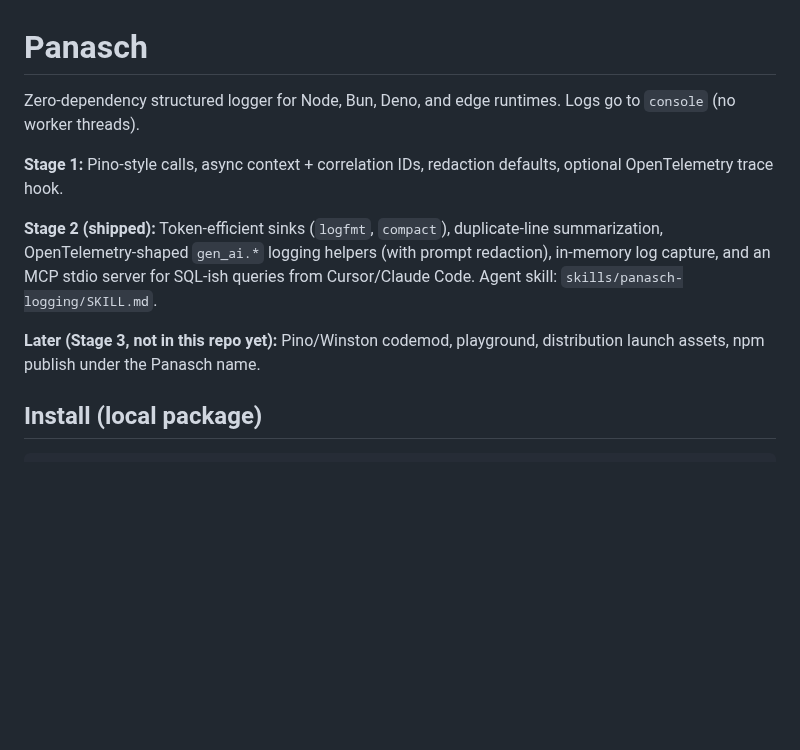
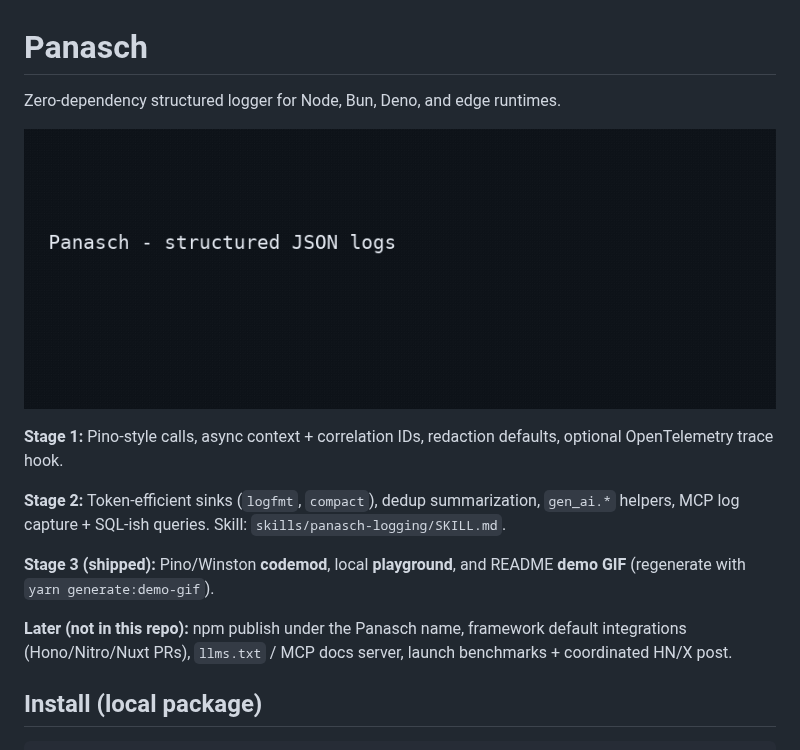
Before and after one commit to ikrishg/panasch, a Markdown page: README.md, the part around one of its changes. GitHub-like rendering; pictures changed too: docs/demo.gif (added); blank space fills up the shorter version.

```diff
--- a/README.md
+++ b/README.md
@@ -1,12 +1,16 @@
 # Panasch
 
-Zero-dependency structured logger for Node, Bun, Deno, and edge runtimes. Logs go to `console` (no worker threads).
+Zero-dependency structured logger for Node, Bun, Deno, and edge runtimes.
+
+![Panasch logging demo](docs/demo.gif)
 
 **Stage 1:** Pino-style calls, async context + correlation IDs, redaction defaults, optional OpenTelemetry trace hook.
 
-**Stage 2 (shipped):** Token-efficient sinks (`logfmt`, `compact`), duplicate-line summarization, OpenTelemetry-shaped `gen_ai.*` logging helpers (with prompt redaction), in-memory log capture, and an MCP stdio server for SQL-ish queries from Cursor/Claude Code. Agent skill: `skills/panasch-logging/SKILL.md`.
+**Stage 2:** Token-efficient sinks (`logfmt`, `compact`), dedup summarization, `gen_ai.*` helpers, MCP log capture + SQL-ish queries. Skill: `skills/panasch-logging/SKILL.md`.
 
-**Later (Stage 3, not in this repo yet):** Pino/Winston codemod, playground, distribution launch assets, npm publish under the Panasch name.
+**Stage 3 (shipped):** Pino/Winston **codemod**, local **playground**, and README **demo GIF** (regenerate with `yarn generate:demo-gif`).
+
+**Later (not in this repo):** npm publish under the Panasch name, framework default integrations (Hono/Nitro/Nuxt PRs), `llms.txt` / MCP docs server, launch benchmarks + coordinated HN/X post.
 
 ## Install (local package)
 
```
Also changed, not shown: other parts of README.md (+27 -27 lines), 9 other files.
